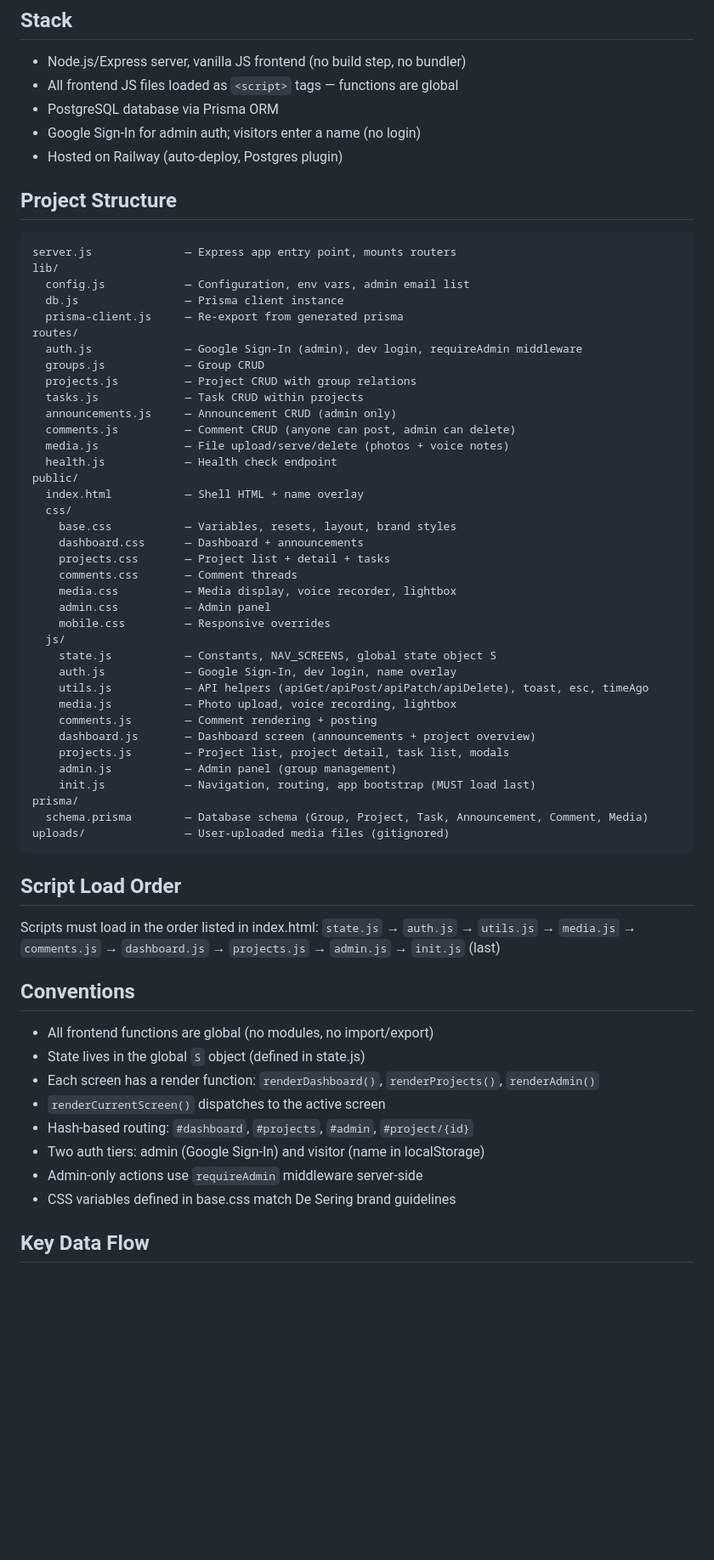
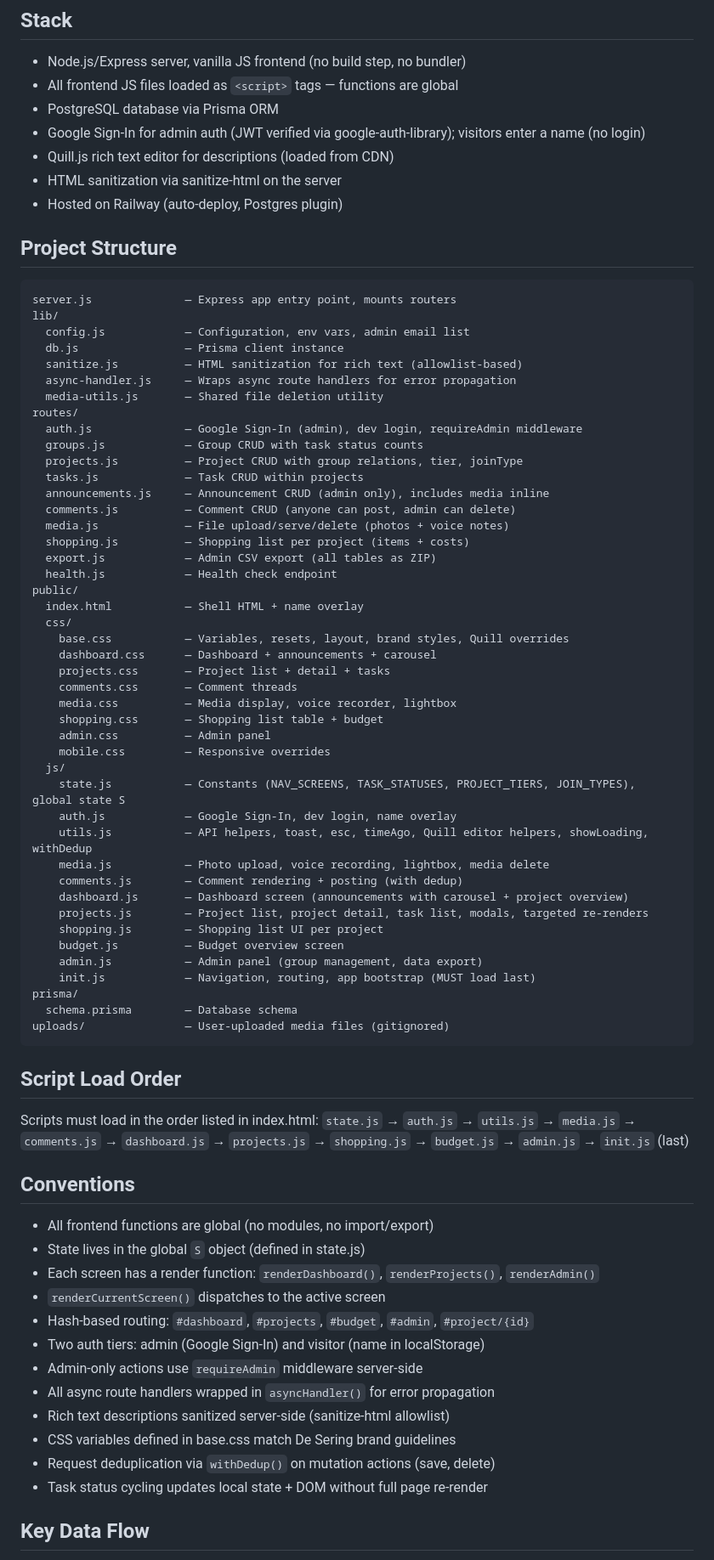
Before and after one commit to baasvis/Sering-project-tracker, a Markdown page: CLAUDE.md, the part around one of its changes. Shown at 85% size. Rendered like a GitHub page; blank space fills up the shorter version.

Commit message:
Update CLAUDE.md: document new files, features, and conventions
Added: sanitize.js, async-handler.js, media-utils.js, shopping/budget/export
routes, Quill rich text, taskCounts, withDedup, targeted re-renders.
Removed: prisma-client.js reference. Updated script load order and data flow.

Co-Authored-By: Claude Opus 4.6 (1M context) <noreply@anthropic.com>

````diff
--- a/CLAUDE.md
+++ b/CLAUDE.md
@@ -4,7 +4,9 @@
 - Node.js/Express server, vanilla JS frontend (no build step, no bundler)
 - All frontend JS files loaded as `<script>` tags — functions are global
 - PostgreSQL database via Prisma ORM
-- Google Sign-In for admin auth; visitors enter a name (no login)
+- Google Sign-In for admin auth (JWT verified via google-auth-library); visitors enter a name (no login)
+- Quill.js rich text editor for descriptions (loaded from CDN)
+- HTML sanitization via sanitize-html on the server
 - Hosted on Railway (auto-deploy, Postgres plugin)
 
 ## Project Structure
@@ -13,53 +15,64 @@ server.js              — Express app entry point, mounts routers
 lib/
   config.js            — Configuration, env vars, admin email list
   db.js                — Prisma client instance
-  prisma-client.js     — Re-export from generated prisma
+  sanitize.js          — HTML sanitization for rich text (allowlist-based)
+  async-handler.js     — Wraps async route handlers for error propagation
+  media-utils.js       — Shared file deletion utility
 routes/
   auth.js              — Google Sign-In (admin), dev login, requireAdmin middleware
-  groups.js            — Group CRUD
-  projects.js          — Project CRUD with group relations
+  groups.js            — Group CRUD with task status counts
+  projects.js          — Project CRUD with group relations, tier, joinType
   tasks.js             — Task CRUD within projects
-  announcements.js     — Announcement CRUD (admin only)
+  announcements.js     — Announcement CRUD (admin only), includes media inline
   comments.js          — Comment CRUD (anyone can post, admin can delete)
   media.js             — File upload/serve/delete (photos + voice notes)
+  shopping.js          — Shopping list per project (items + costs)
+  export.js            — Admin CSV export (all tables as ZIP)
   health.js            — Health check endpoint
 public/
   index.html           — Shell HTML + name overlay
   css/
-    base.css           — Variables, resets, layout, brand styles
-    dashboard.css      — Dashboard + announcements
+    base.css           — Variables, resets, layout, brand styles, Quill overrides
+    dashboard.css      — Dashboard + announcements + carousel
     projects.css       — Project list + detail + tasks
     comments.css       — Comment threads
     media.css          — Media display, voice recorder, lightbox
+    shopping.css       — Shopping list table + budget
     admin.css          — Admin panel
     mobile.css         — Responsive overrides
   js/
-    state.js           — Constants, NAV_SCREENS, global state object S
+    state.js           — Constants (NAV_SCREENS, TASK_STATUSES, PROJECT_TIERS, JOIN_TYPES), global state S
     auth.js            — Google Sign-In, dev login, name overlay
-    utils.js           — API helpers (apiGet/apiPost/apiPatch/apiDelete), toast, esc, timeAgo
-    media.js           — Photo upload, voice recording, lightbox
-    comments.js        — Comment rendering + posting
-    dashboard.js       — Dashboard screen (announcements + project overview)
-    projects.js        — Project list, project detail, task list, modals
-    admin.js           — Admin panel (group management)
+    utils.js           — API helpers, toast, esc, timeAgo, Quill editor helpers, showLoading, withDedup
+    media.js           — Photo upload, voice recording, lightbox, media delete
+    comments.js        — Comment rendering + posting (with dedup)
+    dashboard.js       — Dashboard screen (announcements with carousel + project overview)
+    projects.js        — Project list, project detail, task list, modals, targeted re-renders
+    shopping.js        — Shopping list UI per project
+    budget.js          — Budget overview screen
+    admin.js           — Admin panel (group management, data export)
     init.js            — Navigation, routing, app bootstrap (MUST load last)
 prisma/
-  schema.prisma        — Database schema (Group, Project, Task, Announcement, Comment, Media)
+  schema.prisma        — Database schema
 uploads/               — User-uploaded media files (gitignored)
 ```
 
 ## Script Load Order
 Scripts must load in the order listed in index.html:
-`state.js` → `auth.js` → `utils.js` → `media.js` → `comments.js` → `dashboard.js` → `projects.js` → `admin.js` → `init.js` (last)
+`state.js` → `auth.js` → `utils.js` → `media.js` → `comments.js` → `dashboard.js` → `projects.js` → `shopping.js` → `budget.js` → `admin.js` → `init.js` (last)
 
 ## Conventions
 - All frontend functions are global (no modules, no import/export)
 - State lives in the global `S` object (defined in state.js)
 - Each screen has a render function: `renderDashboard()`, `renderProjects()`, `renderAdmin()`
 - `renderCurrentScreen()` dispatches to the active screen
-- Hash-based routing: `#dashboard`, `#projects`, `#admin`, `#project/{id}`
+- Hash-based routing: `#dashboard`, `#projects`, `#budget`, `#admin`, `#project/{id}`
 - Two auth tiers: admin (Google Sign-In) and visitor (name in localStorage)
 - Admin-only actions use `requireAdmin` middleware server-side
+- All async route handlers wrapped in `asyncHandler()` for error propagation
+- Rich text descriptions sanitized server-side (sanitize-html allowlist)
 - CSS variables defined in base.css match De Sering brand guidelines
+- Request deduplication via `withDedup()` on mutation actions (save, delete)
+- Task status cycling updates local state + DOM without full page re-render
 
 ## Key Data Flow
````
Also changed, not shown: other parts of CLAUDE.md (+9 -5 lines).
